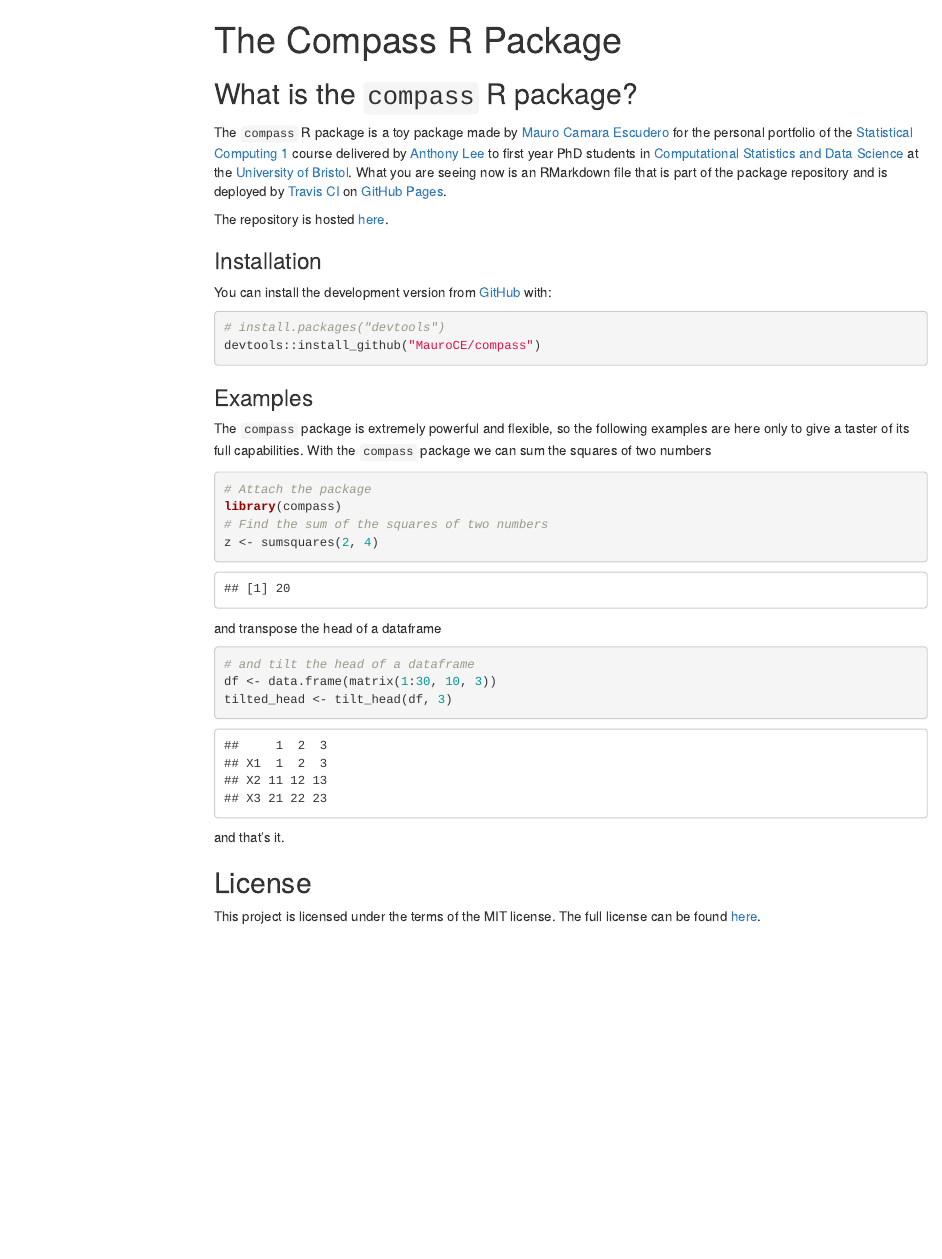
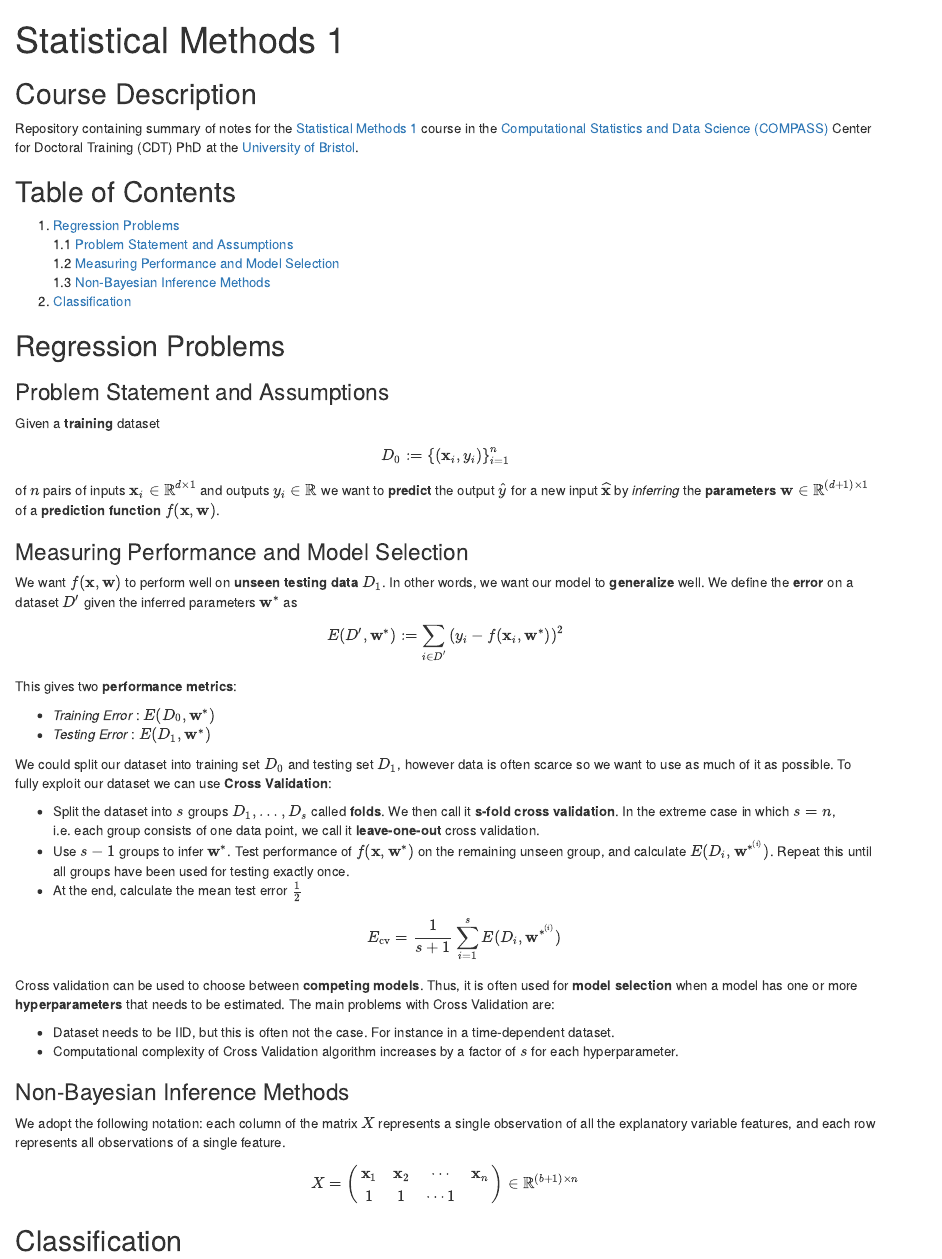
Before and after one commit to MauroCE/compass, an R Markdown document (website.Rmd): the page in a window 1100 px wide, from its top. Rendered offline with R 4.5, knitr and Pandoc, with nearby package versions; menus at the side of the page are left out.

Commit message:
copied compass project and modified accordingly

````diff
--- a/website.Rmd
+++ b/website.Rmd
@@ -1,4 +1,3 @@
 ---
-title: "The Compass R Package"
-output:
-  html_document:
+title: "Statistical Methods 1"
+output: html_document
@@ -8,47 +4,178 @@ output:
 ---
+
+\usepackage[english]{babel}
+\usepackage[utf8]{inputenc}
+\usepackage{amsmath}
+\usepackage{graphicx}
+\usepackage[colorinlistoftodos]{todonotes}
+\usepackage{listings}
+\usepackage{color}
+\usepackage[T1]{fontenc}
+\usepackage{fullpage}
+\usepackage{hyperref}
+\usepackage{amssymb}
+\usepackage{fullpage}
+\usepackage{color}
+\usepackage{bm}
+\usepackage{algorithm2e}
+
+\newcommand{\def}{\overset{\text{def}}{:=}}
+\newcommand{\lop}{\mathcal{L}}
+\newcommand{\vect}[1]{\boldsymbol{\mathbf{#1}}}
+\newcommand{\norm}[1]{||#1||}
+\newcommand{\vx}{\vect{x}}
+\newcommand{\vb}{\vect{b}}
+\newcommand{\vy}{\vect{y}}
+\newcommand{\vz}{\vect{z}}
+\newcommand{\ve}{\vect{e}}
+\newcommand{\yhat}{\widehat{y}}
+\newcommand{\xhat}{\widehat{x}}
+\newcommand{\vc}{\vect{c}}
+\newcommand{\vr}{\vect{r}}
+\newcommand{\vphi}{\vect{\phi}}
+\newcommand{\vf}{\vect{f}}
+\newcommand{\vY}{\vect{Y}}
+\newcommand{\vX}{\vect{X}}
+\newcommand{\vw}{\vect{w}}
+\newcommand{\thetahatis}{\widehat{\theta}^{(s)}_i}
+\newcommand{\thetahat}[1]{\widehat{\theta}^{(#1)}_i}
+\newcommand{\vm}{\vect{m}}
+\newcommand{\redmath}[1]{\mathbin{\textcolor{red}{\vect{#1}}}}
+\newcommand{\redtext}[1]{\textcolor{red}{\vect{#1}}}
+\newcommand{\vzero}{\vect{0}}
+\newcommand{\vt}{\vect{t}}
+\newcommand{\linearpredictor}{\vx_i^T\vbeta}
+\newcommand{\vmu}{\vect{\mu}}
+\newcommand{\vnu}{\vect{\nu}}
+\newcommand{\veta}{\vect{\eta}}
+\newcommand{\vbeta}{\vect{\beta}}
+\newcommand{\vepsilon}{\vect{\epsilon}}
+\newcommand{\Pbb}{\mathbb{P}}
+\newcommand{\Ebb}{\mathbb{E}}
+\newcommand{\vdelta}{\vect{\delta}}
+\newcommand{\Rbb}{\mathbb{R}}
+\newcommand{\vxi}{\vect{\xi}}
+\newcommand{\vu}{\vect{u}}
+\newcommand{\vW}{\vect{W}}
+\newcommand{\vlambda}{\vect{\lambda}}
+\newcommand{\dataset}{\mathcal{D}}
+\newcommand{\vS}{\vect{S}}
+\newcommand{\sample}{\vz^{(l)}}
+\newcommand{\MYhref}[3][blue]{\href{#2}{\color{#1}{#3}}}
+\newcommand{\sol}[1]{\vx^{(#1)}}
+\newcommand{\qtext}[1]{\quad\quad \text{#1}}
+\newcommand{\vtheta}{\vect{\theta}}
+\newcommand{\bi}[1]{\textbf{\textit{#1}}}
+\newcommand{\iid}{\overset{\text{i.i.d.}}{\sim}}
+\newcommand{\uniform}{\mathcal{U}(0, 1)}
+\newcommand{\qimplies}{\quad\Longrightarrow\quad}
+\newcommand{\tp}{\tilde{p}}
+\newcommand{\nul}{\Theta^{(0)}}
+\newcommand{\alter}{\Theta^{(1)}}
+\newcommand{\const}{\mathcal{Z}}
+\newcommand{\tq}{\tilde{q}}
+\newcommand{\vxhat}{\widehat{\vx}}
+\newcommand{\tvx}{\widetilde{\vx}}
+\newcommand{\tr}{\tilde{r}}
+\newcommand{\like}{\mathcal{L}}
+\newcommand{\kl}[2]{\text{KL}(#1\,\,||\,\,#2)}
+\newcommand{\logit}[1]{\log\left(\frac{#1}{1-#1}\right)}
+\newcommand{\elbo}[1]{\text{elbo}(#1)}
+\newcommand{\eval}{\biggr\rvert}
+\newcommand{\normal}{\mathcal{N}}
+\newcommand{\class}{\mathcal{C}}
+\newcommand{\infor}{\mathcal{I}}
+\newcommand{\variance}{\text{Var}}
+\newcommand{\vSigma}{\vect{\Sigma}}
+\newcommand{\lp}[3]{
+    \begin{equation*}
+    \begin{alignat}{2}
+    &\!\min       &\qquad& #1\\
+    &\text{s.t.} &      & #2\\
+    &                  &      & #3
+    \end{alignat}
+    \end{equation*}
+}
+\newcommand{\lpmax}[3]{
+    \begin{equation*}
+    \begin{alignat}{2}
+    &\!\max       &\qquad& #1\\
+    &\text{s.t.} &      & #2\\
+    &                  &      & #3
+    \end{alignat}
+    \end{equation*}
+}
+
 
 ```{r setup, include=FALSE}
 knitr::opts_chunk$set(echo = TRUE)
 ```
 
-## What is the `compass` R package?
 
-The `compass` R package is a toy package made by [Mauro Camara Escudero](https://github.com/MauroCE) for the personal portfolio of the [Statistical Computing 1](https://awllee.github.io/sc1-2019/) course delivered by [Anthony Lee](http://www.bristol.ac.uk/maths/people/anthony-w-lee/index.html) to first year PhD students in [Computational Statistics and Data Science](COMPASS) at the [University of Bristol](www.bris.ac.uk). What you are seeing now is an RMarkdown file that is part of the package repository and is deployed by [Travis CI](https://travis-ci.com) on [GitHub Pages](https://pages.github.com/).
+## Course Description
+Repository containing summary of notes for the [Statistical Methods 1](https://www.bris.ac.uk/unit-programme-catalogue/UnitDetails.jsa;jsessionid=7912981ABC434B62AA99EB75652E7E8A?ayrCode=19%2F20&unitCode=MATHM0041) course in the [Computational Statistics and Data Science (COMPASS)](http://www.bris.ac.uk/maths/postgraduate/compass/) Center for Doctoral Training (CDT) PhD at the [University of Bristol](https://www.bristol.ac.uk).
 
-The repository is hosted [here](https://github.com/MauroCE/compass).
+## Table of Contents
 
-### Installation
-
-You can install the development version from [GitHub](https://github.com/) with:
-```{r, eval=FALSE}
-# install.packages("devtools")
-devtools::install_github("MauroCE/compass")
-```
-
-### Examples
-The `compass` package is extremely powerful and flexible, so the following examples are here only to give a taster of its full capabilities. With the `compass` package we can sum the squares of two numbers
-
-```{r, eval=FALSE}
-# Attach the package
-library(compass)
-# Find the sum of the squares of two numbers
-z <- sumsquares(2, 4)
-```
-```{r, echo=FALSE}
-2^2 + 4^2
-```
-and transpose the head of a dataframe
-```{r, eval=FALSE}
-# and tilt the head of a dataframe
-df <- data.frame(matrix(1:30, 10, 3))
-tilted_head <- tilt_head(df, 3)
-```
-```{r, echo=FALSE}
-t(head(data.frame(matrix(1:30, 10, 3)), 3))
-```
-and that's it.
+1. [Regression Problems](#regprob) <br>
+    1.1 [Problem Statement and Assumptions](#probstat) <br>
+    1.2 [Measuring Performance and Model Selection](#perf) <br>
+    1.3 [Non-Bayesian Inference Methods](#nonbayes) <br>
+2. [Classification](#class)
 
 
-## License
-This project is licensed under the terms of the MIT license.
-The full license can be found [here](LICENSE.md).
+<a name="regprob"></a>
+
+## Regression Problems
+
+<a name="probstat"></a>
+
+### Problem Statement and Assumptions
+Given a **training**  dataset
+$$D_0:= \left\{(\vx_i, y_i)\right\}_{i=1}^n$$
+of $n$ pairs of inputs $\vx_i\in\Rbb^{d\times 1}$ and outputs $y_i\in \Rbb$ we want to **predict** the output $\yhat$ for a new input $\vxhat$ by _inferring_ the **parameters** $\vw\in \Rbb^{(d+1)\times 1}$ of a  **prediction function** $f(\vx, \vw)$.
+
+<a name="perf"></a>
+
+### Measuring Performance and Model Selection
+We want $f(\vx, \vw)$ to perform well on **unseen testing data** $D_1$. In other words, we want our model to **generalize** well. We define the **error** on a dataset $D'$ given the inferred parameters $\vw^*$ as
+
+$$E(D', \vw^*):=\sum_{i\in D'} \left(y_i - f(\vx_i, \vw^*)\right)^2$$
+
+This gives two **performance metrics**:
+
+* _Training Error_ : $E(D_0, \vw^*)$
+* _Testing Error_ : $E(D_1, \vw^*)$
+
+We could split our dataset into training set $D_0$ and testing set $D_1$, however data is often scarce so we want to use as much of it as possible. To fully exploit our dataset we can use **Cross Validation**:
+
+* Split the dataset into $s$ groups $D_1, \ldots, D_s$ called **folds**. We then call it **s-fold cross validation**. In the extreme case in which $s=n$, i.e. each group consists of one data point, we call it **leave-one-out** cross validation.
+* Use $s-1$ groups to infer $\vw^*$. Test performance of $f(\vx, \vw^*)$ on the remaining unseen group, and calculate $E(D_i, \vw^{*^{(i)}})$. Repeat this until all groups have been used for testing exactly once.
+* At the end, calculate the mean test error $\frac{1}{2}$  $$E_{\text{cv}} = \frac{1}{s+1}\sum_{i=1}^s E(D_i, \vw^{*^{(i)}})$$
+
+Cross validation can be used to choose between **competing models**. Thus, it is often used for **model selection** when a model has one or more **hyperparameters** that needs to be estimated. The main problems with Cross Validation are:
+
+* Dataset needs to be IID, but this is often not the case. For instance in a time-dependent dataset.
+* Computational complexity of Cross Validation algorithm increases by a factor of $s$ for each hyperparameter.
+
+<a name="nonbayes"></a>
+
+### Non-Bayesian Inference Methods
+We adopt the following notation: each column of the matrix $X$ represents a single observation of all the explanatory variable features, and each row represents all observations of a single feature.
+
+$$X =
+\begin{pmatrix}
+  \vx_1 & \vx_2 & \cdots & \vx_n \\
+  1 & 1 & \cdots 1
+\end{pmatrix}
+\in \Rbb^{(b+1)\times n}
+$$
+
+
+
+
+
+
+<a name="class"></a>
+
+## Classification
````
Also changed, not shown: example.Rmd (added, +10 -0 lines), website.Rmd (3 more changed lines), 3 other files.
